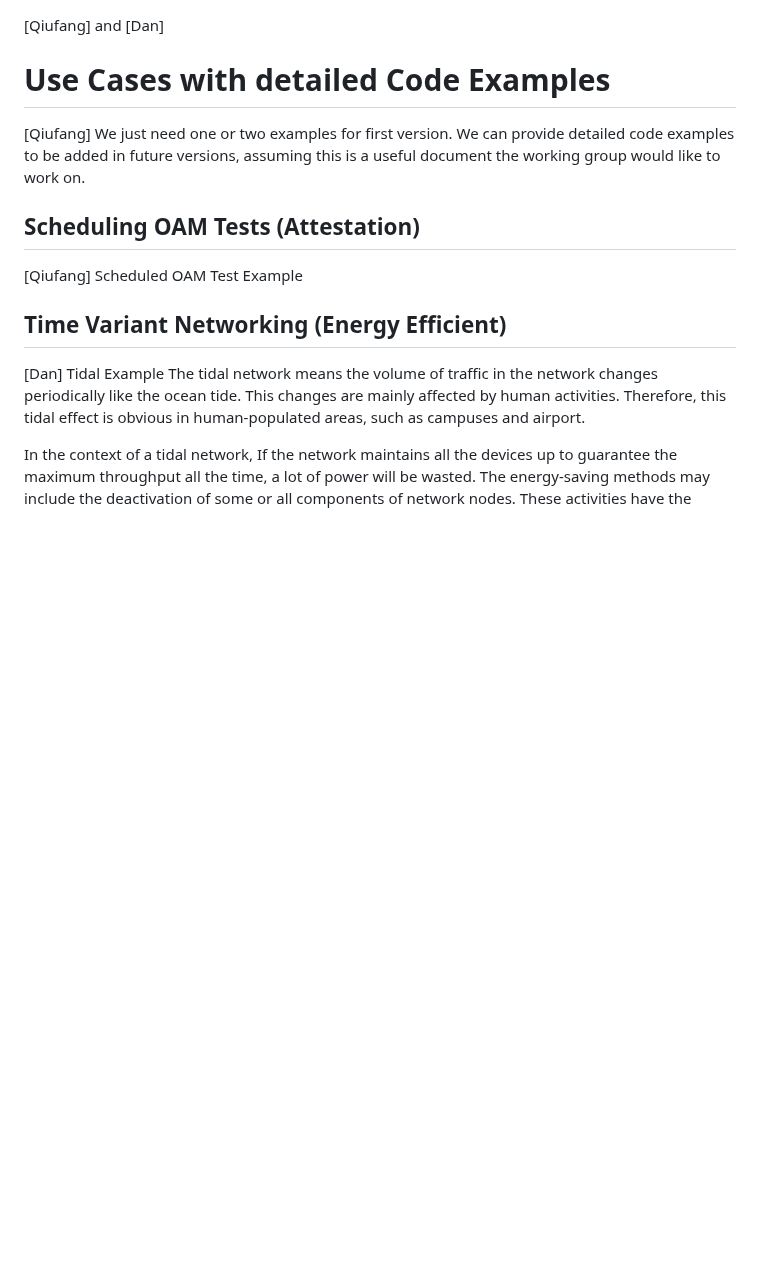
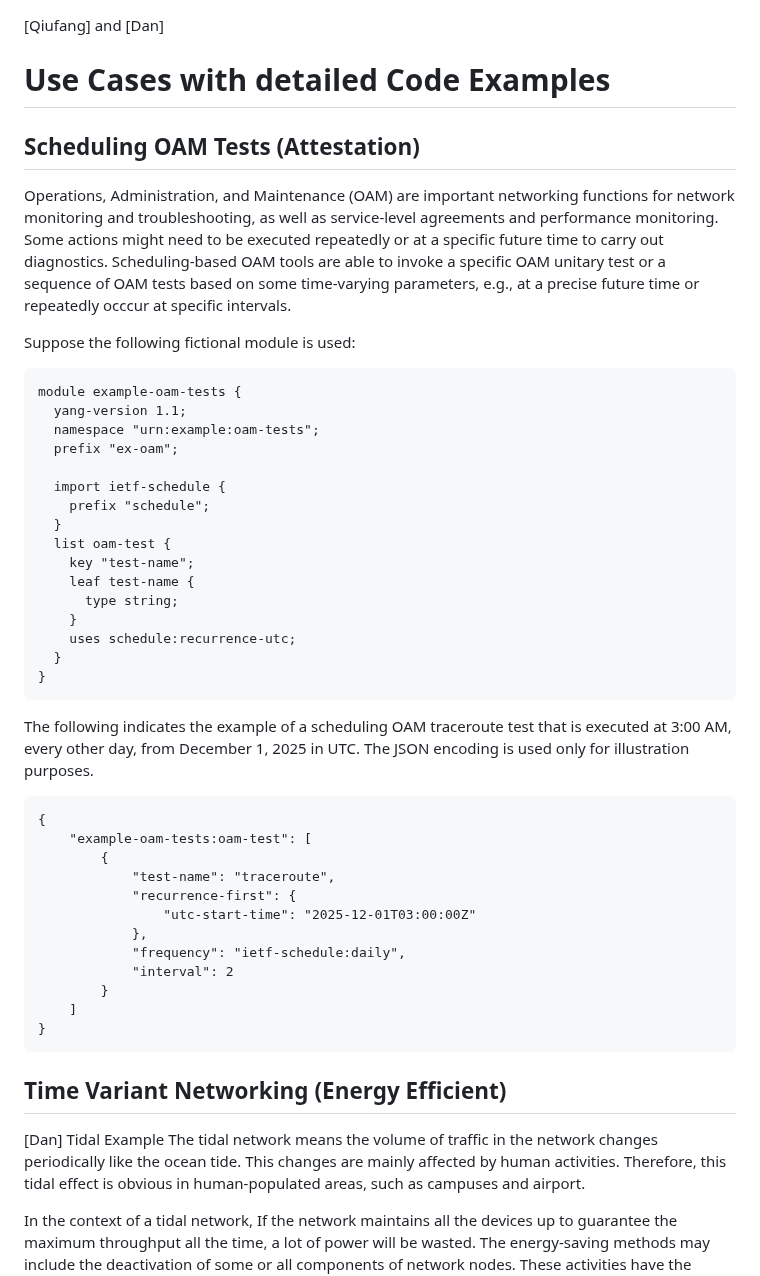
Before and after one commit to QiufangMa/control-schedule-framework, a Markdown page: draft-wqk-opsawg-control-schedule-framework.md, the part around the change. Drawn GitHub-style; blank space fills up the shorter version.

Commit message:
add OAM test use cases

```diff
--- a/draft-wqk-opsawg-control-schedule-framework.md
+++ b/draft-wqk-opsawg-control-schedule-framework.md
@@ -287,13 +287,53 @@ Actual, I'm [Dan] also happy to contribute here too.
 
 # Use Cases with detailed Code Examples
 
-[Qiufang] We just need one or two examples for first version. We can
-provide detailed code examples to be added in future versions, assuming
-this is a useful document the working group would like to work on.
-
 ## Scheduling OAM Tests (Attestation)
 
-[Qiufang] Scheduled OAM Test Example
+Operations, Administration, and Maintenance (OAM) are important networking functions
+for network monitoring and troubleshooting, as well as service-level agreements
+and performance monitoring. Some actions might need to be executed repeatedly or
+at a specific future time to carry out diagnostics. Scheduling-based OAM tools
+are able to invoke a specific OAM unitary test or a sequence of OAM tests based
+on some time-varying parameters, e.g., at a precise future time or repeatedly
+occcur at specific intervals.
+
+Suppose the following fictional module is used:
+~~~~
+module example-oam-tests {
+  yang-version 1.1;
+  namespace "urn:example:oam-tests";
+  prefix "ex-oam";
+
+  import ietf-schedule {
+    prefix "schedule";
+  }
+  list oam-test {
+    key "test-name";
+    leaf test-name {
+      type string;
+    }
+    uses schedule:recurrence-utc;
+  }
+}
+~~~~
+
+The following indicates the example of a scheduling OAM traceroute test that is
+executed at 3:00 AM, every other day, from December 1, 2025 in UTC.
+The JSON encoding is used only for illustration purposes.
+~~~~
+{
+    "example-oam-tests:oam-test": [
+        {
+            "test-name": "traceroute",
+            "recurrence-first": {
+                "utc-start-time": "2025-12-01T03:00:00Z"
+            },
+            "frequency": "ietf-schedule:daily",
+            "interval": 2
+        }
+    ]
+}
+~~~~
 
 ## Time Variant Networking (Energy Efficient)
 
```
